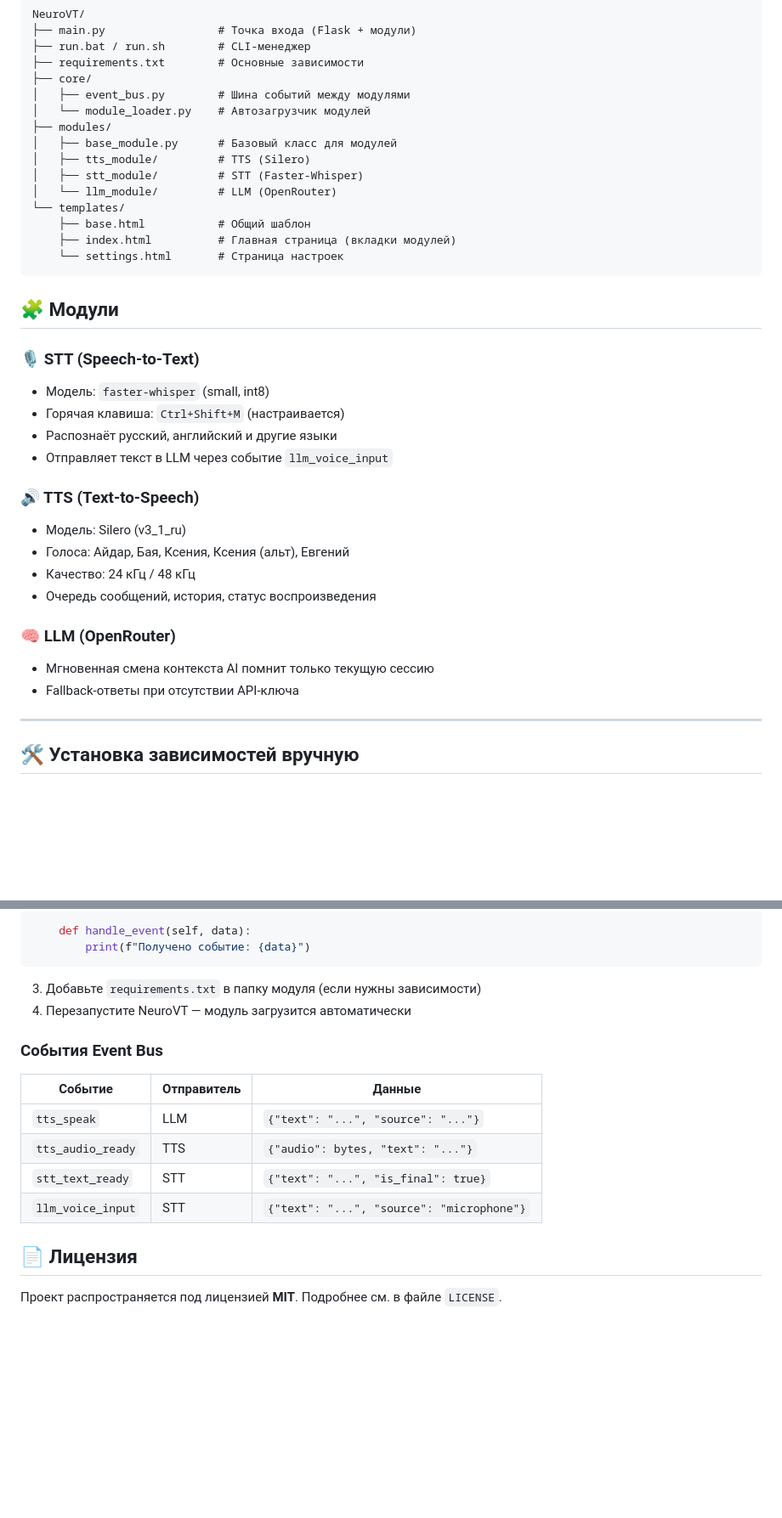
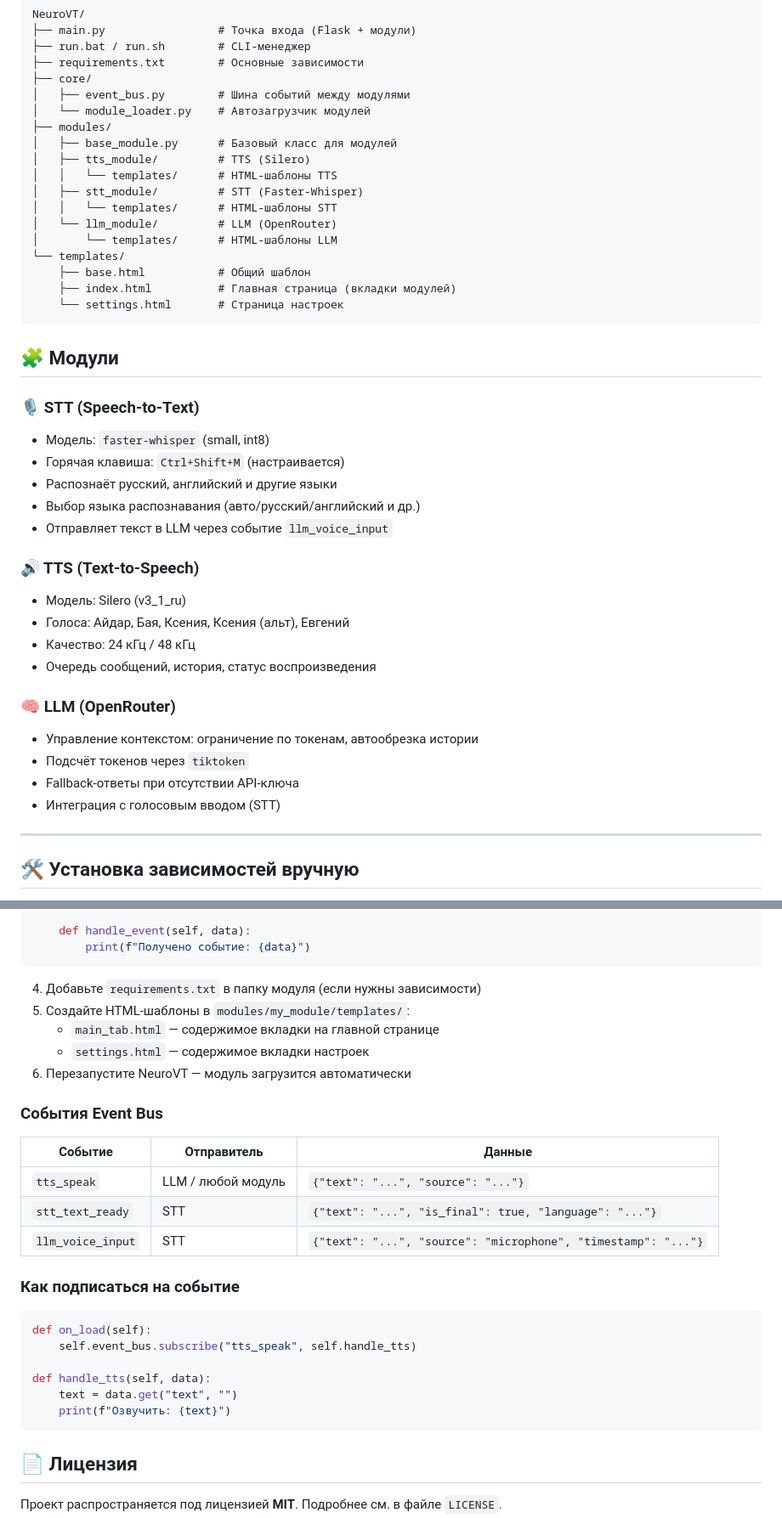
Before and after one commit to FreshLend/NeuroVT, a Markdown page: README.md, 2 parts joined by grey strips. Shown at 85% size. Rendered like a GitHub page; blank space fills up the shorter version.

````diff
--- a/README.md
+++ b/README.md
@@ -50,8 +51,11 @@ NeuroVT/
 ├── modules/
 │   ├── base_module.py      # Базовый класс для модулей
 │   ├── tts_module/         # TTS (Silero)
+│   │   └── templates/      # HTML-шаблоны TTS
 │   ├── stt_module/         # STT (Faster-Whisper)
+│   │   └── templates/      # HTML-шаблоны STT
 │   └── llm_module/         # LLM (OpenRouter)
+│       └── templates/      # HTML-шаблоны LLM
 └── templates/
     ├── base.html           # Общий шаблон
     ├── index.html          # Главная страница (вкладки модулей)
@@ -65,6 +69,7 @@ NeuroVT/
 - Модель: `faster-whisper` (small, int8)
 - Горячая клавиша: `Ctrl+Shift+M` (настраивается)
 - Распознаёт русский, английский и другие языки
+- Выбор языка распознавания (авто/русский/английский и др.)
 - Отправляет текст в LLM через событие `llm_voice_input`
 
 ### 🔊 TTS (Text-to-Speech)
@@ -76,8 +81,10 @@ NeuroVT/
 
 ### 🧠 LLM (OpenRouter)
 
-- Мгновенная смена контекста AI помнит только текущую сессию
+- Управление контекстом: ограничение по токенам, автообрезка истории
+- Подсчёт токенов через `tiktoken`
 - Fallback-ответы при отсутствии API-ключа
+- Интеграция с голосовым вводом (STT)
 
 ---
 
@@ -163,17 +167,30 @@ class MyModule(BaseModule):
         print(f"Получено событие: {data}")
 ```
 
-3. Добавьте `requirements.txt` в папку модуля (если нужны зависимости)
-4. Перезапустите NeuroVT — модуль загрузится автоматически
+4. Добавьте `requirements.txt` в папку модуля (если нужны зависимости)
+5. Создайте HTML-шаблоны в `modules/my_module/templates/`:
+   - `main_tab.html` — содержимое вкладки на главной странице
+   - `settings.html` — содержимое вкладки настроек
+6. Перезапустите NeuroVT — модуль загрузится автоматически
 
 ### События Event Bus
 
 | Событие | Отправитель | Данные |
 |---------|-------------|--------|
-| `tts_speak` | LLM | `{"text": "...", "source": "..."}` |
-| `tts_audio_ready` | TTS | `{"audio": bytes, "text": "..."}` |
-| `stt_text_ready` | STT | `{"text": "...", "is_final": true}` |
-| `llm_voice_input` | STT | `{"text": "...", "source": "microphone"}` |
+| `tts_speak` | LLM / любой модуль | `{"text": "...", "source": "..."}` |
+| `stt_text_ready` | STT | `{"text": "...", "is_final": true, "language": "..."}` |
+| `llm_voice_input` | STT | `{"text": "...", "source": "microphone", "timestamp": "..."}` |
+
+### Как подписаться на событие
+
+```python
+def on_load(self):
+    self.event_bus.subscribe("tts_speak", self.handle_tts)
+
+def handle_tts(self, data):
+    text = data.get("text", "")
+    print(f"Озвучить: {text}")
+```
 
 ## 📄 Лицензия
 
````
Also changed, not shown: other parts of README.md (+11 -13 lines).
